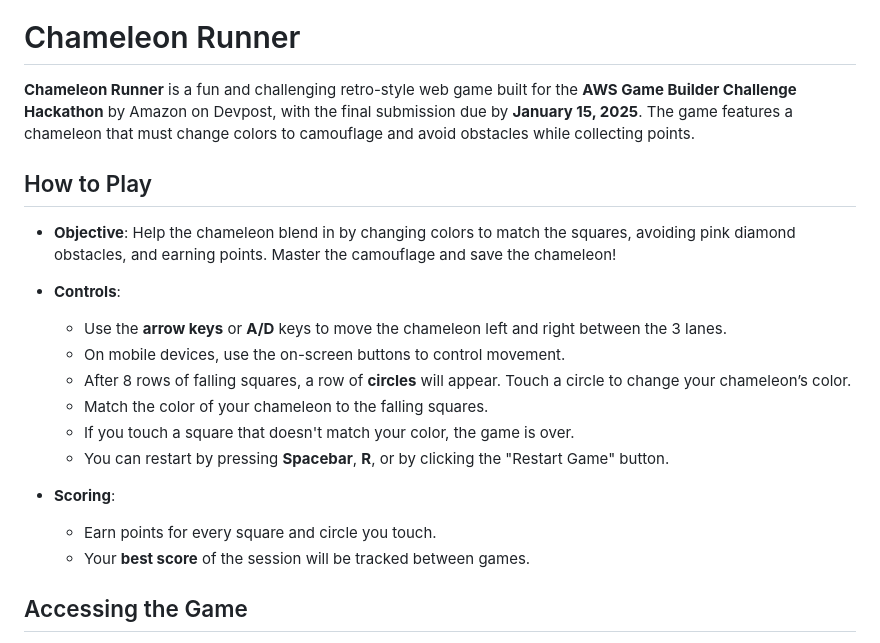
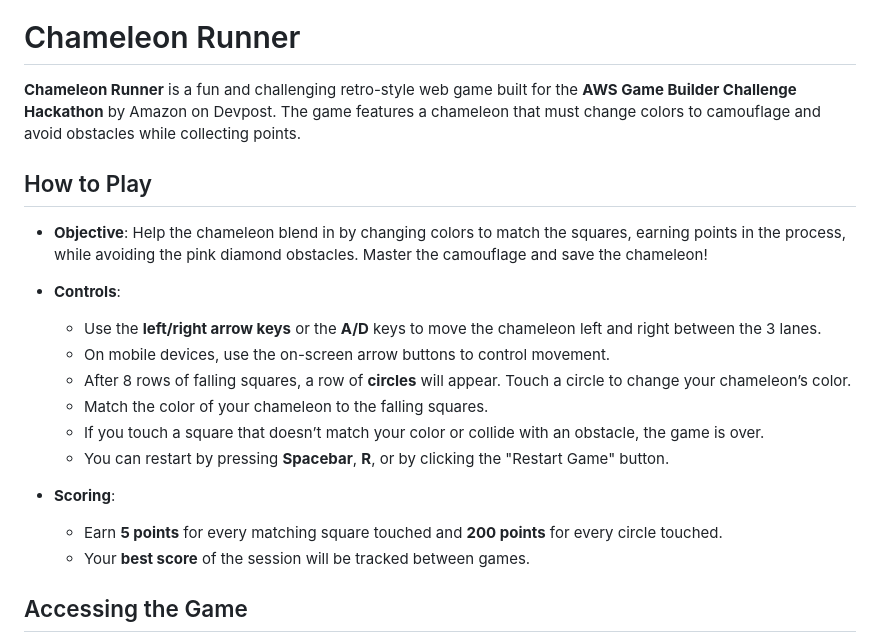
Before and after one commit to kkazensk/chameleon-runner, a Markdown page: README.md, the part around the change. Drawn GitHub-style.

```diff
--- a/README.md
+++ b/README.md
@@ -2,21 +2,21 @@
 
 # Chameleon Runner
 
-**Chameleon Runner** is a fun and challenging retro-style web game built for the **AWS Game Builder Challenge Hackathon** by Amazon on Devpost, with the final submission due by **January 15, 2025**. The game features a chameleon that must change colors to camouflage and avoid obstacles while collecting points.
+**Chameleon Runner** is a fun and challenging retro-style web game built for the **AWS Game Builder Challenge Hackathon** by Amazon on Devpost. The game features a chameleon that must change colors to camouflage and avoid obstacles while collecting points.
 
 ## How to Play
 
-- **Objective**: Help the chameleon blend in by changing colors to match the squares, avoiding pink diamond obstacles, and earning points. Master the camouflage and save the chameleon!
+- **Objective**: Help the chameleon blend in by changing colors to match the squares, earning points in the process, while avoiding the pink diamond obstacles. Master the camouflage and save the chameleon!
 - **Controls**:
-  - Use the **arrow keys** or **A/D** keys to move the chameleon left and right between the 3 lanes.
-  - On mobile devices, use the on-screen buttons to control movement.
+  - Use the **left/right arrow keys** or the **A/D** keys to move the chameleon left and right between the 3 lanes.
+  - On mobile devices, use the on-screen arrow buttons to control movement.
   - After 8 rows of falling squares, a row of **circles** will appear. Touch a circle to change your chameleon’s color.
   - Match the color of your chameleon to the falling squares.
-  - If you touch a square that doesn't match your color, the game is over.
+  - If you touch a square that doesn’t match your color or collide with an obstacle, the game is over.
   - You can restart by pressing **Spacebar**, **R**, or by clicking the "Restart Game" button.
 
 - **Scoring**:
-  - Earn points for every square and circle you touch.
+  - Earn **5 points** for every matching square touched and **200 points** for every circle touched.
   - Your **best score** of the session will be tracked between games.
 
 ## Accessing the Game
```
